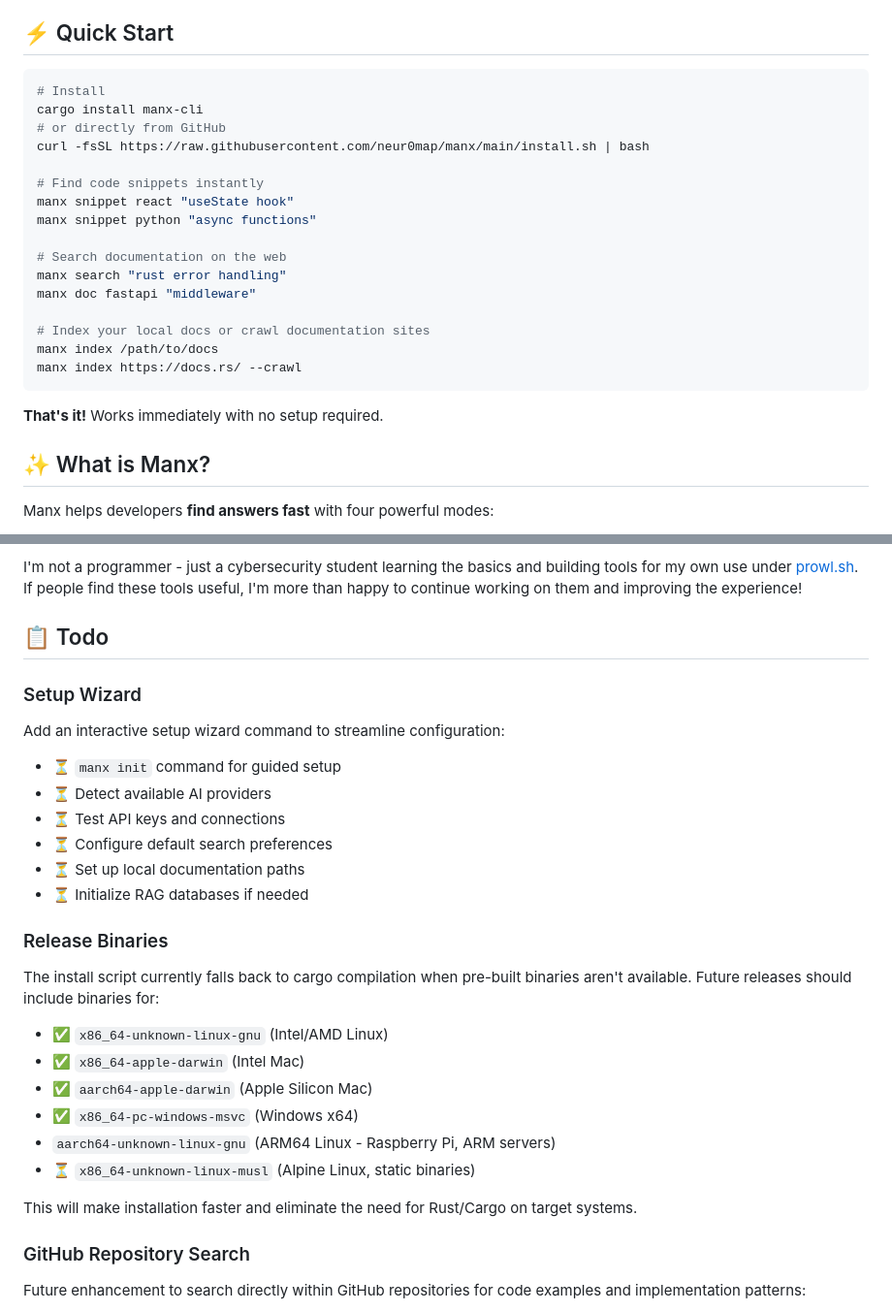
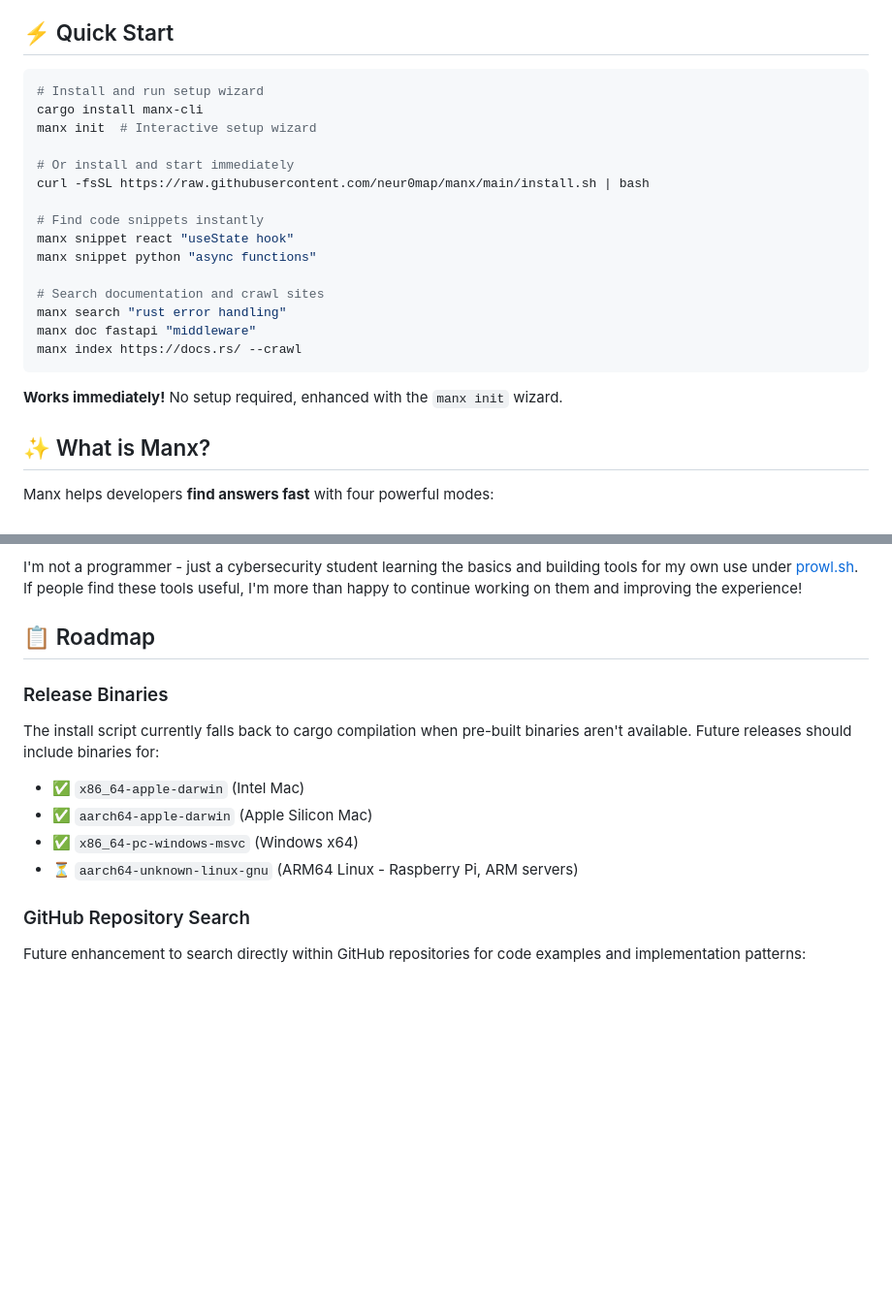
Before and after one commit to neur0map/manx, a Markdown page: README.md, 2 parts joined by grey strips. Shown at 97% size. Rendered like a GitHub page; blank space fills up the shorter version.

````diff
--- a/README.md
+++ b/README.md
@@ -26,25 +26,24 @@
 ## ⚡ Quick Start
 
 ```bash
-# Install
+# Install and run setup wizard
 cargo install manx-cli
-# or directly from GitHub
+manx init  # Interactive setup wizard
+
+# Or install and start immediately
 curl -fsSL https://raw.githubusercontent.com/neur0map/manx/main/install.sh | bash
 
 # Find code snippets instantly
 manx snippet react "useState hook"
 manx snippet python "async functions"
 
-# Search documentation on the web
+# Search documentation and crawl sites
 manx search "rust error handling"
 manx doc fastapi "middleware"
-
-# Index your local docs or crawl documentation sites
-manx index /path/to/docs
 manx index https://docs.rs/ --crawl
 ```
 
-**That's it!** Works immediately with no setup required.
+**Works immediately!** No setup required, enhanced with the `manx init` wizard.
 
 ## ✨ What is Manx?
 
@@ -186,29 +148,15 @@ This tool was fully built through "vibe coding" with **[Claude Code](https://cla
 
 I'm not a programmer - just a cybersecurity student learning the basics and building tools for my own use under [prowl.sh](https://prowl.sh). If people find these tools useful, I'm more than happy to continue working on them and improving the experience!
 
-## 📋 Todo
-
-### Setup Wizard
-Add an interactive setup wizard command to streamline configuration:
-
-- ⏳ `manx init` command for guided setup
-- ⏳ Detect available AI providers
-- ⏳ Test API keys and connections
-- ⏳ Configure default search preferences
-- ⏳ Set up local documentation paths
-- ⏳ Initialize RAG databases if needed
+## 📋 Roadmap
 
 ### Release Binaries
 The install script currently falls back to cargo compilation when pre-built binaries aren't available. Future releases should include binaries for:
 
-- ✅ `x86_64-unknown-linux-gnu` (Intel/AMD Linux)
 - ✅ `x86_64-apple-darwin` (Intel Mac)
 - ✅ `aarch64-apple-darwin` (Apple Silicon Mac)
 - ✅ `x86_64-pc-windows-msvc` (Windows x64)
-- `aarch64-unknown-linux-gnu` (ARM64 Linux - Raspberry Pi, ARM servers)
-- ⏳ `x86_64-unknown-linux-musl` (Alpine Linux, static binaries)
-
-This will make installation faster and eliminate the need for Rust/Cargo on target systems.
+- ⏳ `aarch64-unknown-linux-gnu` (ARM64 Linux - Raspberry Pi, ARM servers)
 
 ### GitHub Repository Search
 Future enhancement to search directly within GitHub repositories for code examples and implementation patterns:
````
Also changed, not shown: other parts of README.md (+13 -50 lines), improved_wizard_demo.md (deleted, +0 -132 lines), test_wizard_flow.md (deleted, +0 -174 lines).
